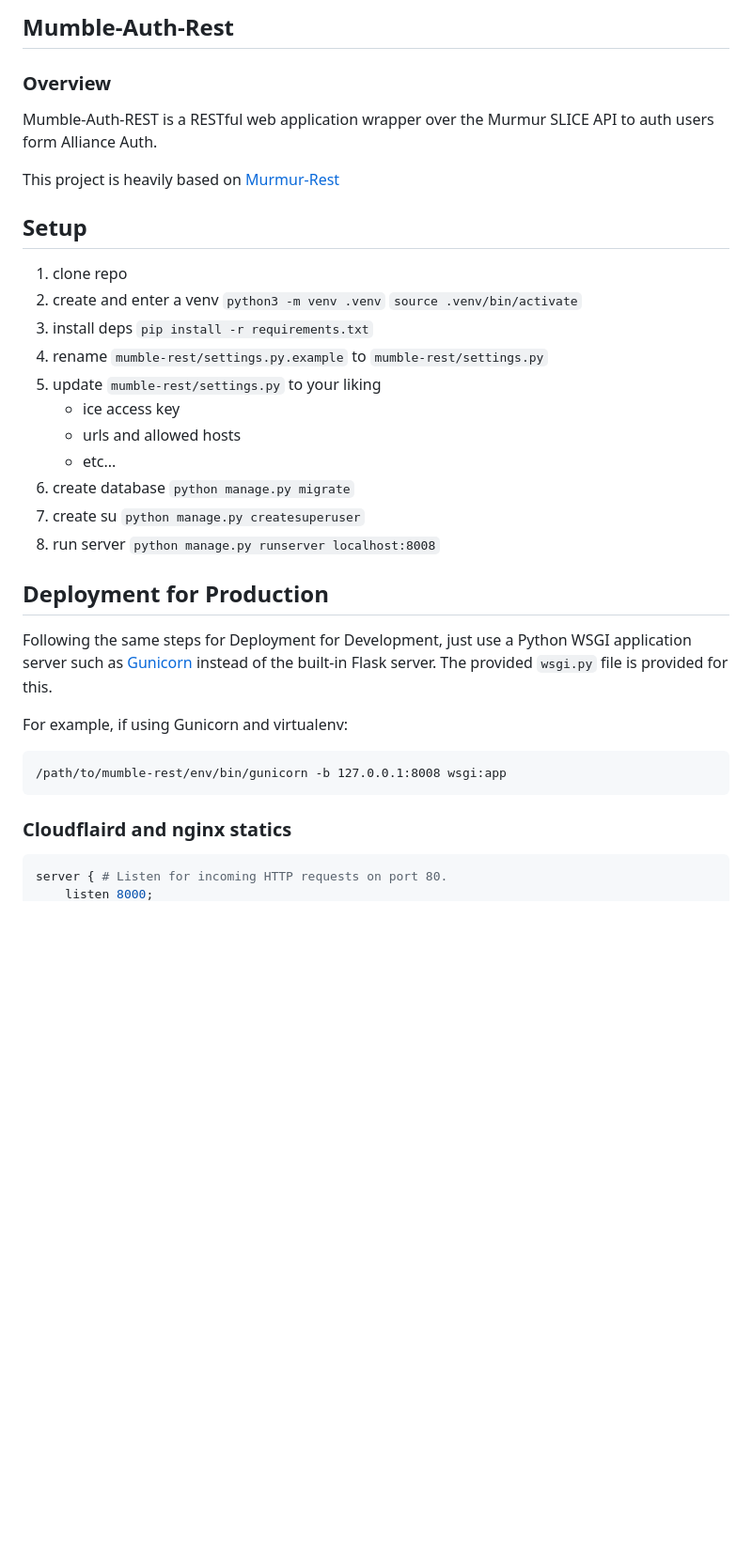
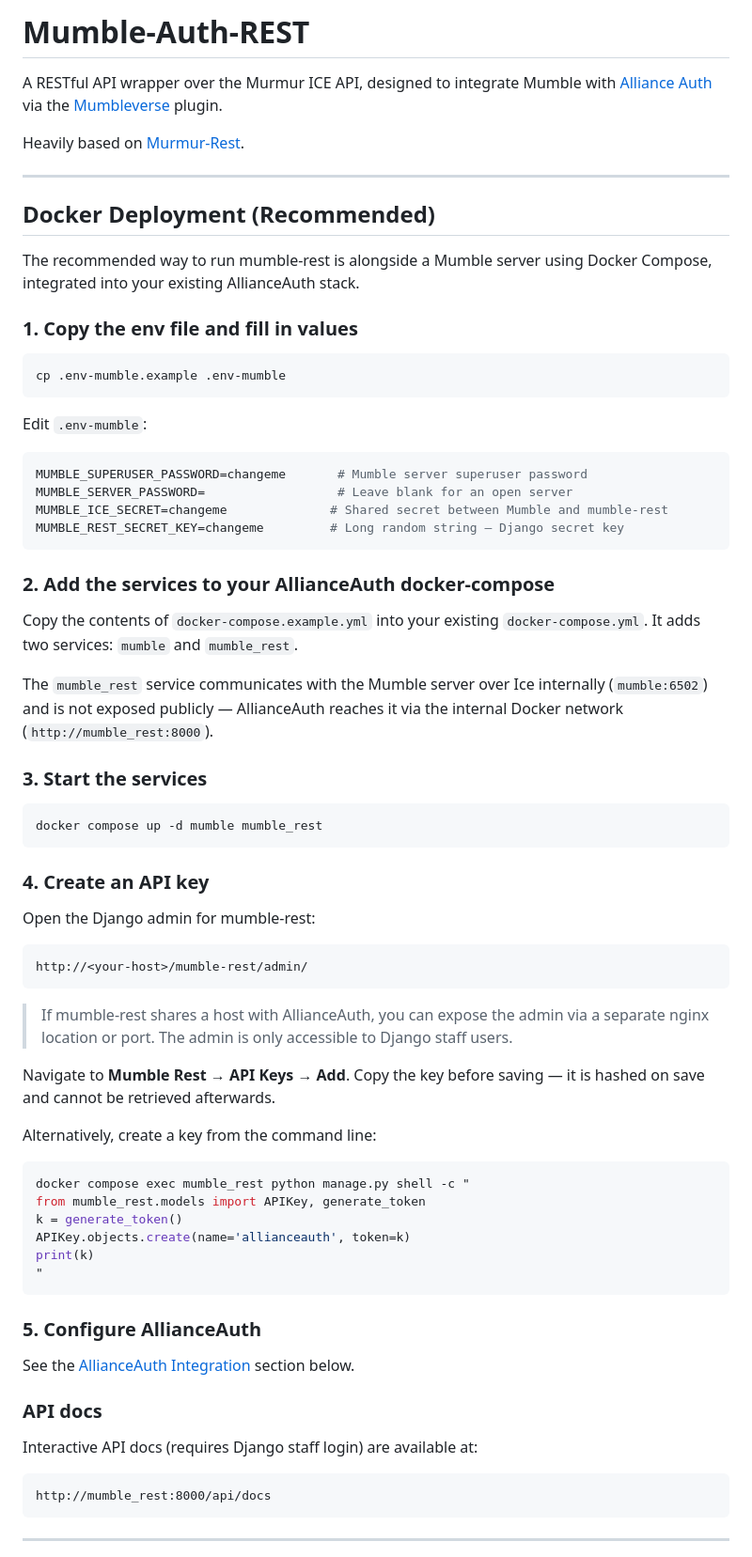
Before and after one commit to Solar-Helix-Independent-Transport/mumble-auth-rest, a Markdown page: README.md, the part around one of its changes. Shown at 94% size. GitHub-like rendering; blank space fills up the shorter version.

````diff
--- a/README.md
+++ b/README.md
@@ -1,36 +1,76 @@
-## Mumble-Auth-Rest
+# Mumble-Auth-REST
 
-### Overview
+A RESTful API wrapper over the Murmur ICE API, designed to integrate Mumble with [Alliance Auth](https://github.com/allianceauth/allianceauth) via the [Mumbleverse](https://github.com/Solar-Helix-Independent-Transport/allianceauth-mumble-multiverse) plugin.
 
-Mumble-Auth-REST is a RESTful web application wrapper over the Murmur SLICE API to auth users form Alliance Auth.
+Heavily based on [Murmur-Rest](https://github.com/alfg/murmur-rest).
 
-This project is heavily based on [Murmur-Rest](https://github.com/alfg/murmur-rest)
+---
 
-## Setup
-1. clone repo
-1. create and enter a venv `python3 -m venv .venv` `source .venv/bin/activate`
-1. install deps `pip install -r requirements.txt`
-1. rename `mumble-rest/settings.py.example` to `mumble-rest/settings.py`
-1. update `mumble-rest/settings.py` to your liking
-   - ice access key
-   - urls and allowed hosts
-   - etc...
-1. create database `python manage.py migrate`
-1. create su `python manage.py createsuperuser`
-1. run server `python manage.py runserver localhost:8008`
+## Docker Deployment (Recommended)
 
-##  Deployment for Production
+The recommended way to run mumble-rest is alongside a Mumble server using Docker Compose, integrated into your existing AllianceAuth stack.
 
-Following the same steps for Deployment for Development, just use a Python WSGI application server
-such as [Gunicorn](http://gunicorn.org/) instead of the built-in Flask server. The provided `wsgi.py`
-file is provided for this.
+### 1. Copy the env file and fill in values
 
-For example, if using Gunicorn and virtualenv:
+```bash
+cp .env-mumble.example .env-mumble
+```
+
+Edit `.env-mumble`:
+
+```env
+MUMBLE_SUPERUSER_PASSWORD=changeme       # Mumble server superuser password
+MUMBLE_SERVER_PASSWORD=                  # Leave blank for an open server
+MUMBLE_ICE_SECRET=changeme              # Shared secret between Mumble and mumble-rest
+MUMBLE_REST_SECRET_KEY=changeme         # Long random string — Django secret key
+```
+
+### 2. Add the services to your AllianceAuth docker-compose
+
+Copy the contents of `docker-compose.example.yml` into your existing `docker-compose.yml`. It adds two services: `mumble` and `mumble_rest`.
+
+The `mumble_rest` service communicates with the Mumble server over Ice internally (`mumble:6502`) and is not exposed publicly — AllianceAuth reaches it via the internal Docker network (`http://mumble_rest:8000`).
+
+### 3. Start the services
+
+```bash
+docker compose up -d mumble mumble_rest
+```
+
+### 4. Create an API key
+
+Open the Django admin for mumble-rest:
 
 ```
-/path/to/mumble-rest/env/bin/gunicorn -b 127.0.0.1:8008 wsgi:app
+http://<your-host>/mumble-rest/admin/
 ```
 
-### Cloudflaird and nginx statics
-```conf
-server { # Listen for incoming HTTP requests on port 80.
+> If mumble-rest shares a host with AllianceAuth, you can expose the admin via a separate nginx location or port. The admin is only accessible to Django staff users.
+
+Navigate to **Mumble Rest → API Keys → Add**. Copy the key before saving — it is hashed on save and cannot be retrieved afterwards.
+
+Alternatively, create a key from the command line:
+
+```bash
+docker compose exec mumble_rest python manage.py shell -c "
+from mumble_rest.models import APIKey, generate_token
+k = generate_token()
+APIKey.objects.create(name='allianceauth', token=k)
+print(k)
+"
+```
+
+### 5. Configure AllianceAuth
+
+See the [AllianceAuth Integration](#allianceauth-integration-mumbleverse) section below.
+
+### API docs
+
+Interactive API docs (requires Django staff login) are available at:
+
+```
+http://mumble_rest:8000/api/docs
+```
+
+---
+
````
Also changed, not shown: other parts of README.md (+129 -37 lines).
